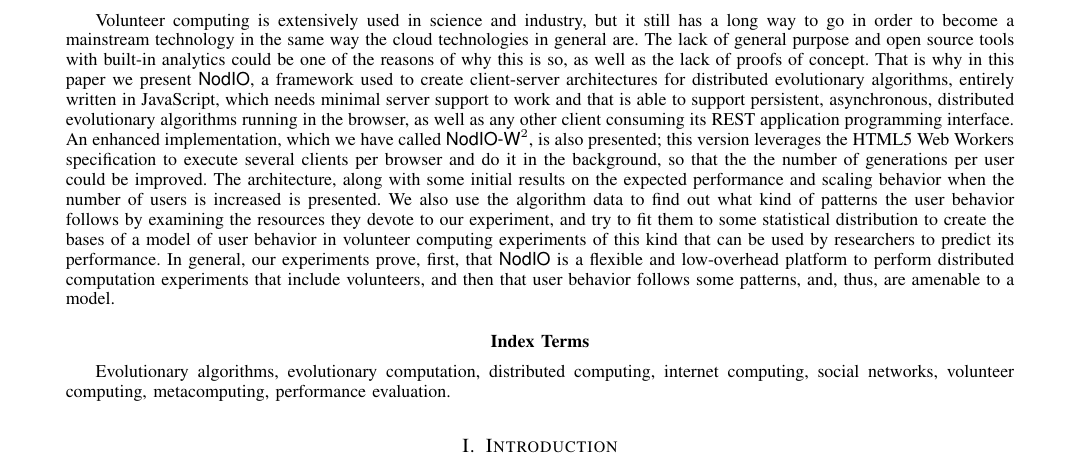
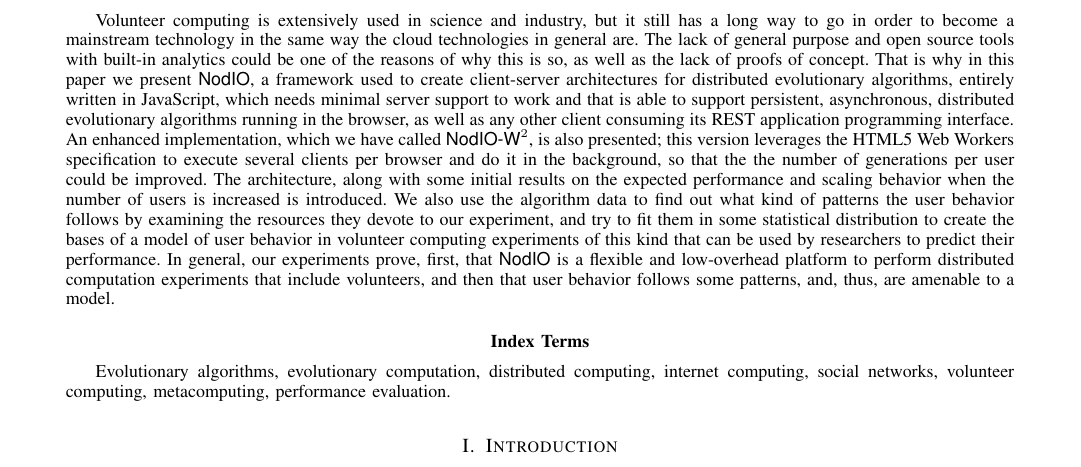
Before and after one commit to JJ/modeling-volunteer-computing, a LaTeX paper (special-issue-ci/volunteer-clouds-ieee-ci-si.tex): part of page 1 of 19, cut so that both start at the same text. Compiled offline with pdfLaTeX.

Commit message:
Reviewing English grammar from abstract. Couple of changes and proposal for dividing a sentence

```diff
--- a/special-issue-ci/volunteer-clouds-ieee-ci-si.tex
+++ b/special-issue-ci/volunteer-clouds-ieee-ci-si.tex
@@ -73,12 +76,15 @@ specification to execute several clients per browser and do it in the
 background, so that the the number of generations per user could be
 improved. The architecture, along with some initial results on the
 expected performance and scaling behavior when the number of users is
-increased is presented. We also use the algorithm data to find out
+increased is introduced. % (Paloma) I've changed this "presented" for a synonym
+We also use the algorithm data to find out
 what kind of patterns the user behavior follows by examining the
-resources they devote to our experiment, and try to fit them to some
+resources they devote to our experiment, and try to fit them in % (Paloma) Changed. Phrasal verb was wrong.
+ some
 statistical distribution to create the bases of a model of user
 behavior in volunteer computing experiments of this kind that can be
-used by researchers to predict its performance.  In general, our
+used by researchers to predict their performance. %(Paloma) Changed to "their" because of "experiments"
+In general, our
 experiments prove, first, that {\sf NodIO} is a flexible and
 low-overhead platform to perform distributed computation experiments
 that include volunteers, and then that user behavior follows some
```
Also changed, not shown: special-issue-ci/volunteer-clouds-ieee-ci-si.tex (5 more changed lines).
